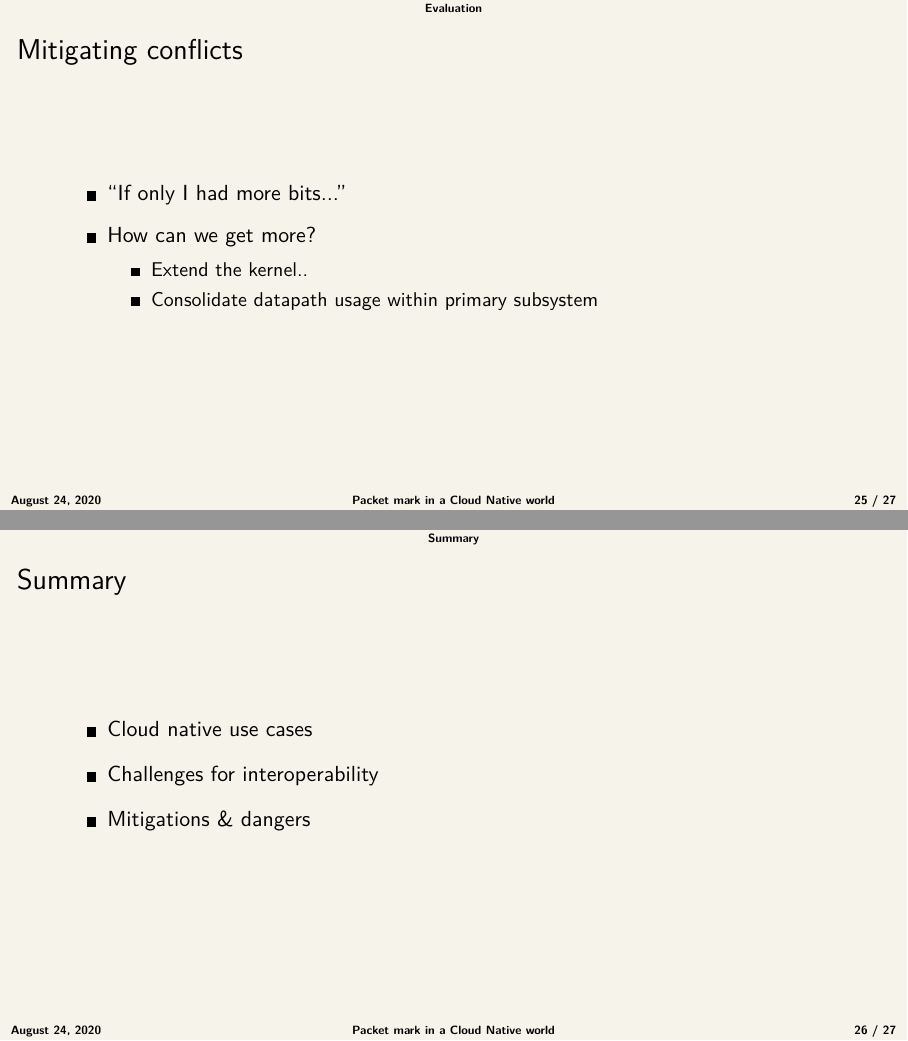
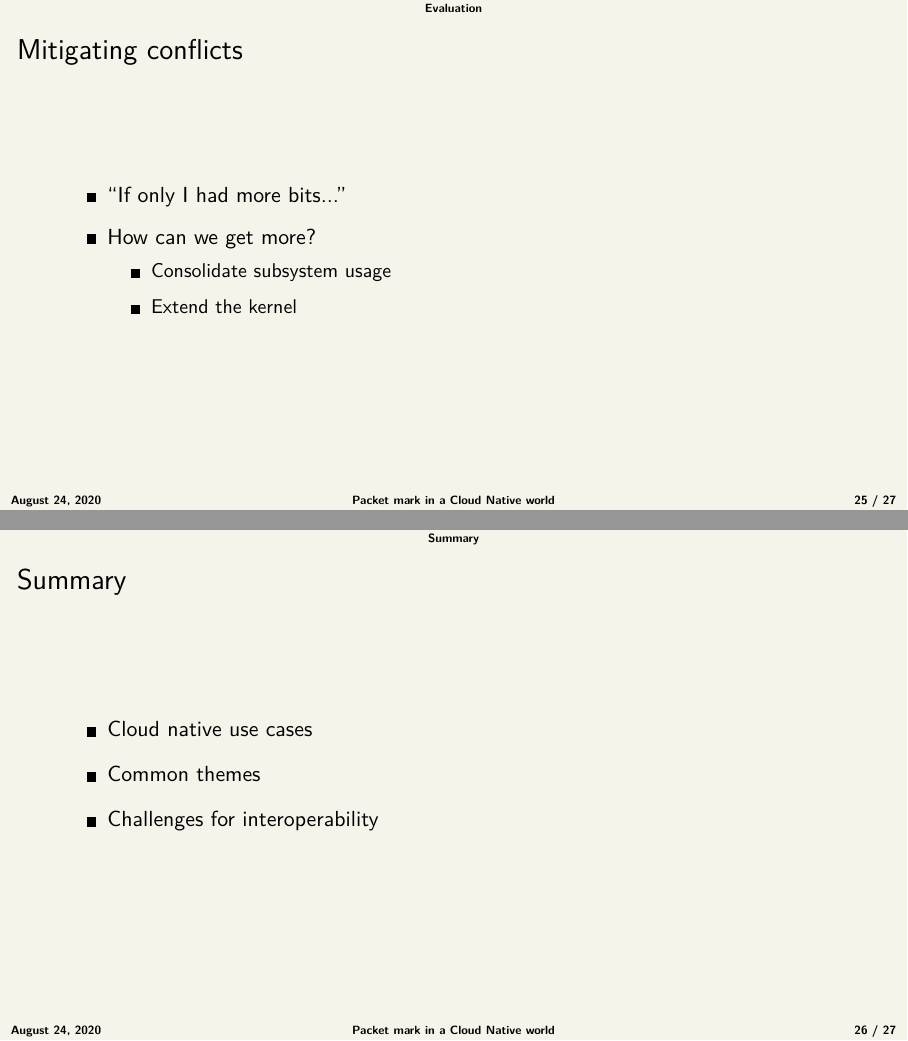
Before and after one commit to joestringer/lpc20-pkt-mark, LaTeX slides (slides/slides.tex): pages 27 and 28 of 29, joined at a grey line. Compiled offline with pdfLaTeX.

Commit message:
slides: Misc flow fixups

```diff
--- a/slides/slides.tex
+++ b/slides/slides.tex
@@ -658,16 +662,17 @@
             \item ``If only I had more bits...''~\medskip
             \item How can we get more?~\smallskip
             \begin{itemize}
-                \item Extend the kernel..~\smallskip
+                \item Consolidate subsystem usage~\medskip
+                    % Ie don't split half your logic into iptables. Embrace
+                    % eBPF if that's where you're at. Or embrace OVS if that's
+                    % what you use.
+                    %
+                    %\item \todo{tproxy eBPF - saved 16 bits of 32-bit mark} \bigskip
+                    %\item \todo{floated - eBPF/xfrm} \bigskip
+                \item Extend the kernel~\smallskip
                     % Not ruling this out, but I'm also aware there are other
                     % potential avenues to explore.
                 %    \todo{CONFIG\_SKB\_EXTENSIONS}
-                \item Consolidate datapath usage within primary subsystem~\medskip
-                    % Ie don't split half your logic into iptables. Embrace
-                    % eBPF if that's where you're at. Or embrace OVS if that's
-                    % what you use.
-                %\item \todo{tproxy eBPF - saved 16 bits of 32-bit mark} \bigskip
-                %\item \todo{floated - eBPF/xfrm} \bigskip
             \end{itemize}
         \end{itemize}
     \end{frame}
@@ -691,9 +696,9 @@
     \begin{frame}{Summary}
         \begin{itemize}
             \item Cloud native use cases~\medskip
+            \item Common themes~\medskip
             \item Challenges for interoperability~\medskip
                 % And how about you?
-            \item Mitigations \& dangers~\medskip
         \end{itemize}
     \end{frame}
 
```
Also changed, not shown: slides/slides.tex (8 more changed lines).
